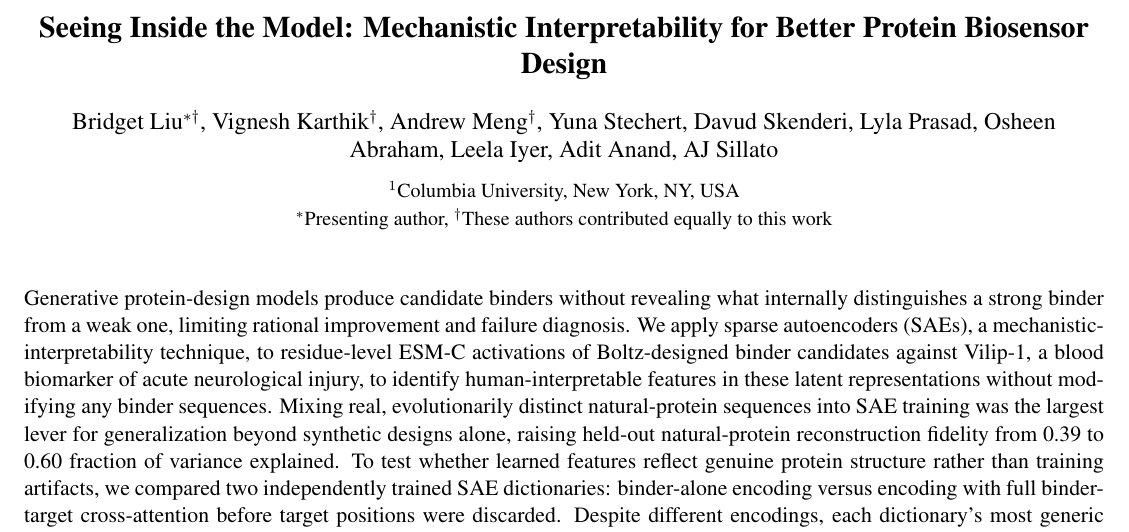
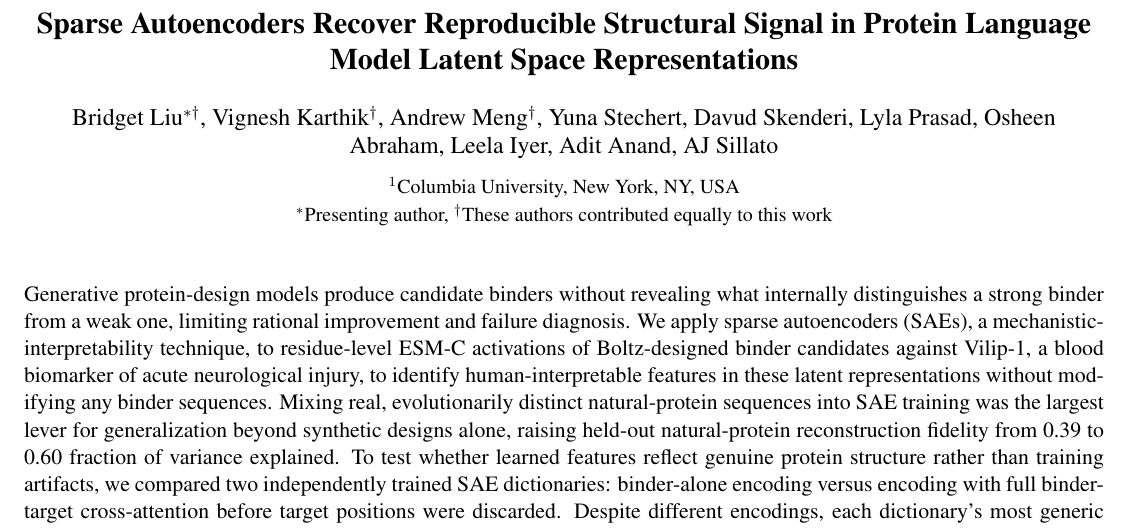
Before and after one commit to yuen-liu/igemmodel, a LaTeX document (conference/necb_abstract.tex): part of the page, cut at the place of the change. Compiled offline with pdfLaTeX.

Commit message:
retitle to Vignesh's title
"Sparse Autoencoders Recover Reproducible Structural Signal in Protein
Language Model Latent Space Representations" -- applied directly on
top of main rather than through the overleaf-2026-08-15-0246 branch,
which turned out to be a stale revert of this session's other edits
(not real new content) and was discarded instead of merged.

Co-Authored-By: Claude Sonnet 5 <noreply@anthropic.com>

```diff
--- a/conference/necb_abstract.tex
+++ b/conference/necb_abstract.tex
@@ -38,7 +38,7 @@
 \postdate{}
 \date{}
 
-\title{Seeing Inside the Model: Mechanistic Interpretability for Better Protein Biosensor Design}
+\title{Sparse Autoencoders Recover Reproducible Structural Signal in Protein Language Model Latent Space Representations}
 \author{
     Bridget Liu$^{\ast\dagger}$,
     Vignesh Karthik$^{\dagger}$,
```
Also changed, not shown: conference/necb_onepager.tex (+1 -1 lines), conference/necb_abstract.pdf, conference/necb_onepager.pdf.
